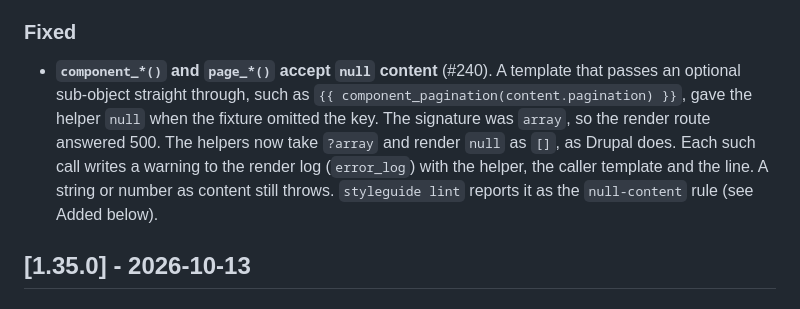
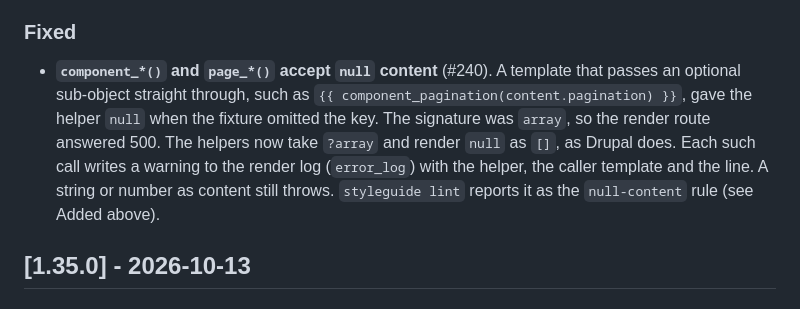
Before and after one commit to parisek/styleguide, a Markdown page: CHANGELOG.md, the part around the change. Drawn GitHub-style.

Commit message:
docs(changelog): point the null-content fix at the Added entry above (#244)
Co-authored-by: Claude Opus 5.5 <noreply@anthropic.com>

```diff
--- a/CHANGELOG.md
+++ b/CHANGELOG.md
@@ -16,7 +16,7 @@ Releases before [0.4.0] have moved to [`CHANGELOG-archive.md`](CHANGELOG-archive
 
 ### Fixed
 
-- **`component_*()` and `page_*()` accept `null` content** (#240). A template that passes an optional sub-object straight through, such as `{{ component_pagination(content.pagination) }}`, gave the helper `null` when the fixture omitted the key. The signature was `array`, so the render route answered 500. The helpers now take `?array` and render `null` as `[]`, as Drupal does. Each such call writes a warning to the render log (`error_log`) with the helper, the caller template and the line. A string or number as content still throws. `styleguide lint` reports it as the `null-content` rule (see Added below).
+- **`component_*()` and `page_*()` accept `null` content** (#240). A template that passes an optional sub-object straight through, such as `{{ component_pagination(content.pagination) }}`, gave the helper `null` when the fixture omitted the key. The signature was `array`, so the render route answered 500. The helpers now take `?array` and render `null` as `[]`, as Drupal does. Each such call writes a warning to the render log (`error_log`) with the helper, the caller template and the line. A string or number as content still throws. `styleguide lint` reports it as the `null-content` rule (see Added above).
 
 ## [1.35.0] - 2026-10-13
 
```
